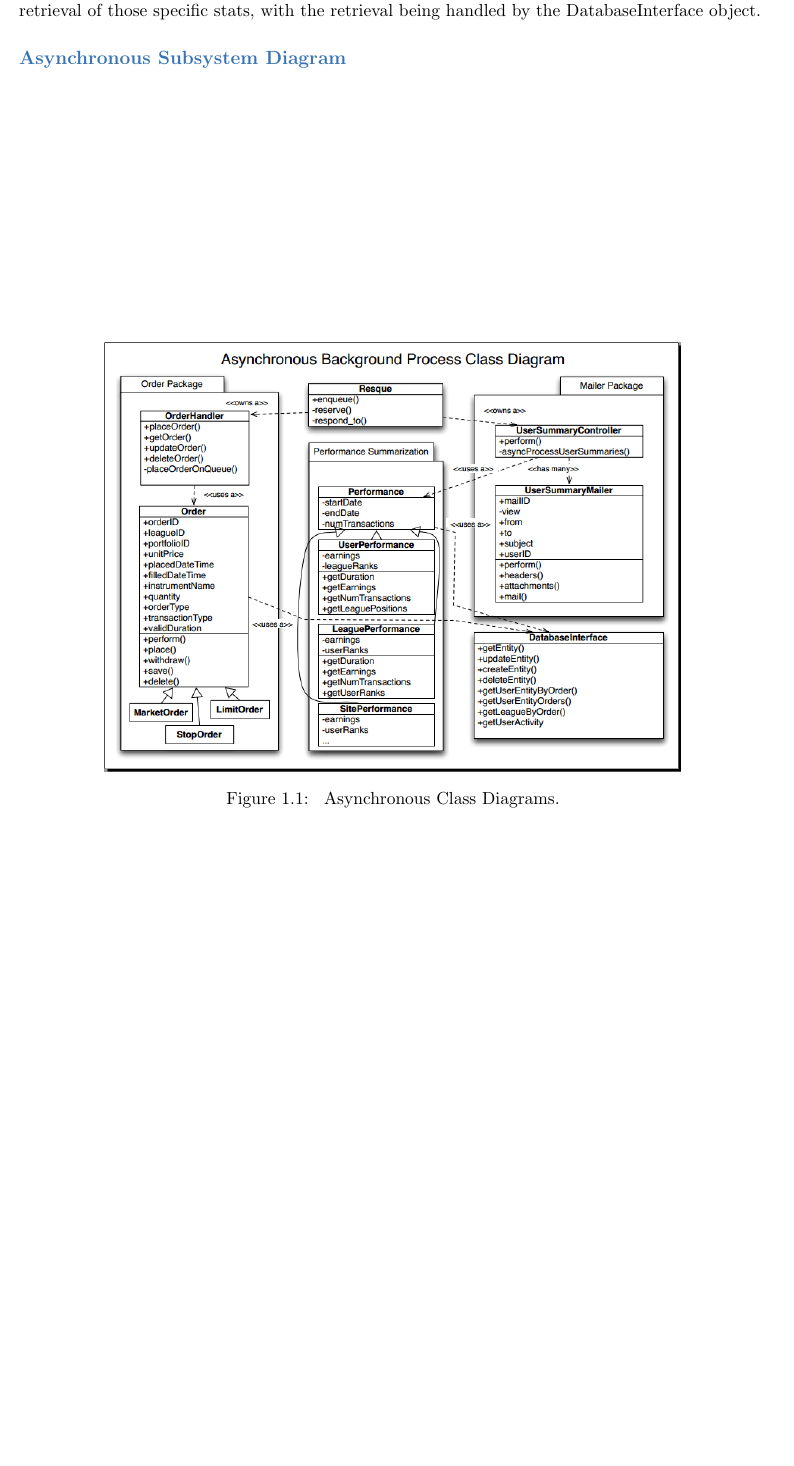
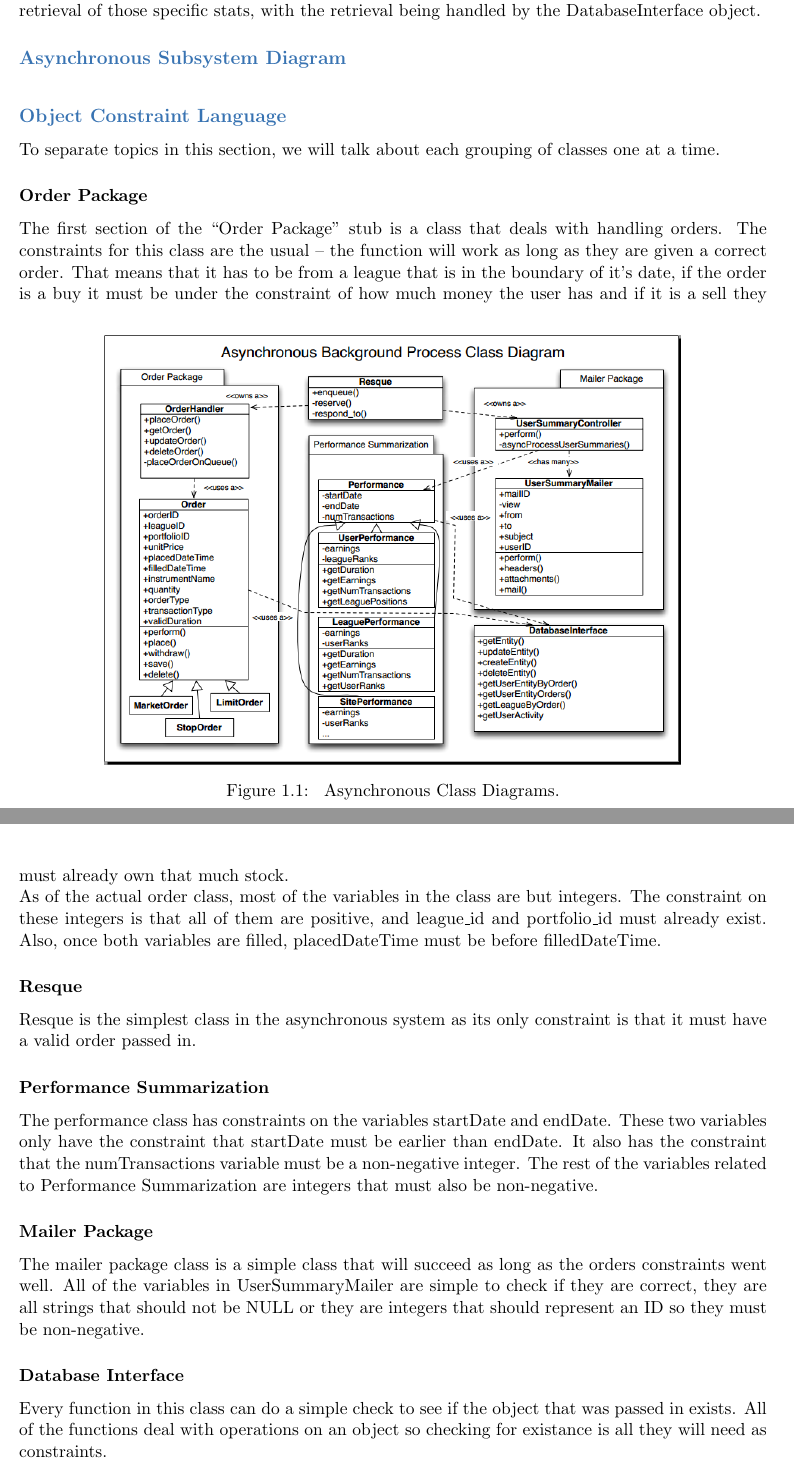
Before and after one commit to Artiavis/sereporttemplates, a LaTeX thesis (report2part2.tex, which reads tex/queueclass.tex): part of page 8 of 18 before the commit and two parts of pages 8 and 9 of 18 after it, the two joined at a grey line, cut so that both start at the same text, the shorter picture padded with empty space. Compiled offline with pdfLaTeX.

Commit message:
Pretty much done

```diff
--- a/tex/queueclass.tex
+++ b/tex/queueclass.tex
@@ -33,3 +33,17 @@ League Performance Retriever & LeaguePerformance & retreives a leagues performan
 \end{tabular}
 \caption{ Attribute Table.}
 \end{table}
+\subsection{Object Constraint Language}
+To separate topics in this section, we will talk about each grouping of classes one at a time.
+\subsubsection{Order Package}
+The first section of the ``Order Package'' stub is a class that deals with handling orders. The constraints for this class are the usual -- the function will work as long as they are given a correct order. That means that it has to be from a league that is in the boundary of it's date, if the order is a buy it must be under the constraint of how much money the user has and if it is a sell they must already own that much stock.\\
+As of the actual order class, most of the variables in the class are but integers. The constraint on these integers is that all of them are positive, and league\_id and portfolio\_id must already exist. Also, once both variables are filled, placedDateTime must be before filledDateTime.
+\subsubsection{Resque}
+Resque is the simplest class in the asynchronous system as its only constraint is that it must have a valid order passed in.
+\subsubsection{Performance Summarization}
+The performance class has constraints on the variables startDate and endDate. These two variables only have the constraint that startDate must be earlier than endDate. It also has the constraint that the numTransactions variable must be a non-negative integer.
+The rest of the variables related to Performance Summarization are integers that must also be non-negative.
+\subsubsection{Mailer Package}
+The mailer package class is a simple class that will succeed as long as the orders constraints went well. All of the variables in UserSummaryMailer are simple to check if they are correct, they are all strings that should not be NULL or they are integers that should represent an ID so they must be non-negative.
+\subsubsection{Database Interface}
+Every function in this class can do a simple check to see if the object that was passed in exists. All of the functions deal with operations on an object so checking for existance is all they will need as constraints.
```
